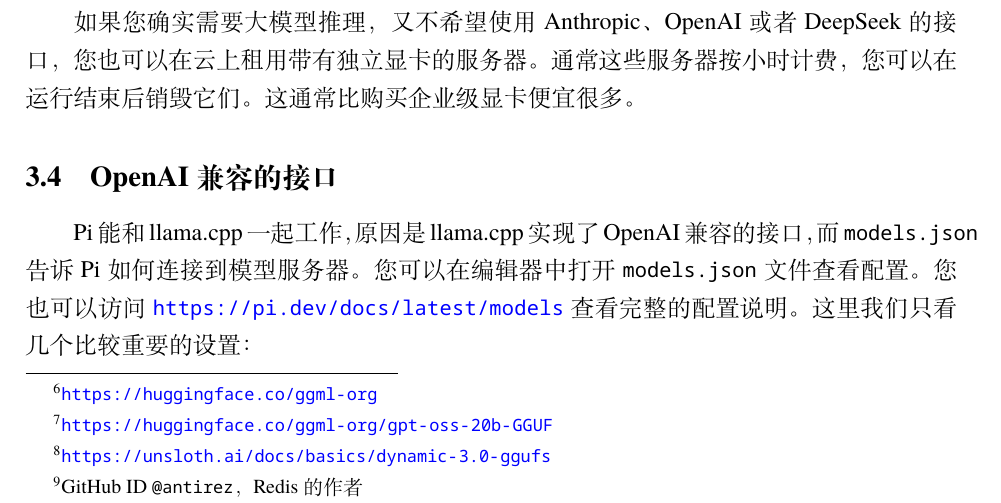
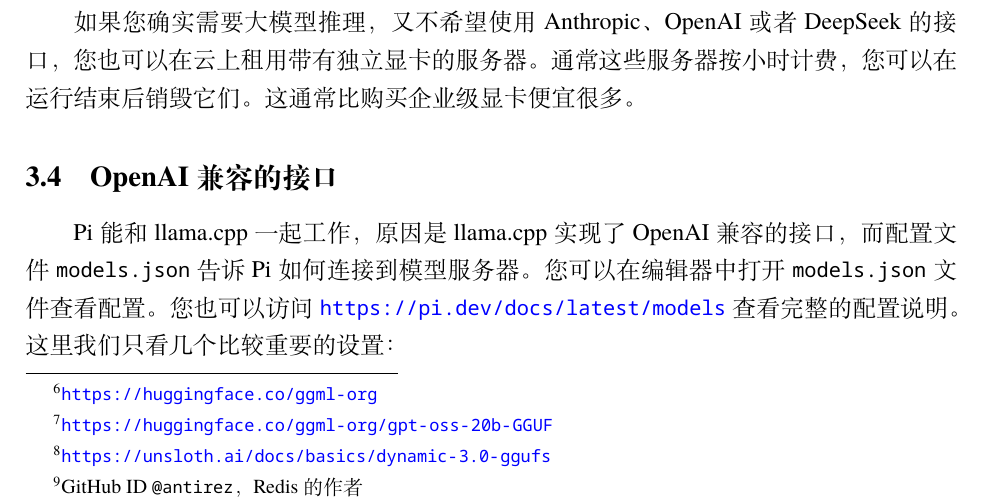
Before and after one commit to codebar-shanghai/workshop-local-llm, a LaTeX document (notes-zh_hans.tex): part of page 11 of 12, cut so that both start at the same text. Compiled offline with XeLaTeX.

Commit message:
fix: line break

```diff
--- a/notes-zh_hans.tex
+++ b/notes-zh_hans.tex
@@ -427,7 +427,7 @@
 \subsection{OpenAI 兼容的接口}
 \label{sec:api}
 
-Pi 能和 llama.cpp 一起工作，原因是 llama.cpp 实现了 OpenAI 兼容的接口，而 \texttt{models.json} 告诉 Pi 如何连接到模型服务器。您可以在编辑器中打开 \texttt{models.json} 文件查看配置。您也可以访问 \url{https://pi.dev/docs/latest/models} 查看完整的配置说明。这里我们只看几个比较重要的设置：
+Pi 能和 llama.cpp 一起工作，原因是 llama.cpp 实现了 OpenAI 兼容的接口，而配置文件 \texttt{models.json} 告诉 Pi 如何连接到模型服务器。您可以在编辑器中打开 \texttt{models.json} 文件查看配置。您也可以访问 \url{https://pi.dev/docs/latest/models} 查看完整的配置说明。这里我们只看几个比较重要的设置：
 
 \begin{itemize}
 \item \texttt{api}：OpenAI 兼容的 API 并不是唯一被广泛使用的格式。如果您希望让 Pi 使用其他接口格式，请查阅 Pi 的文档。
```
